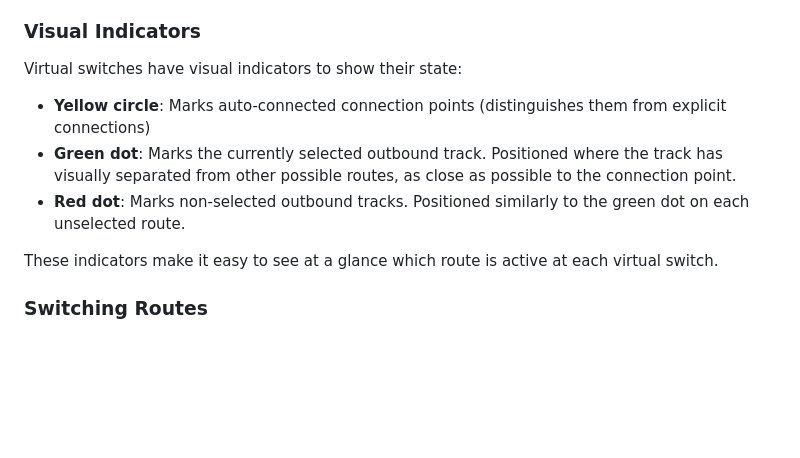
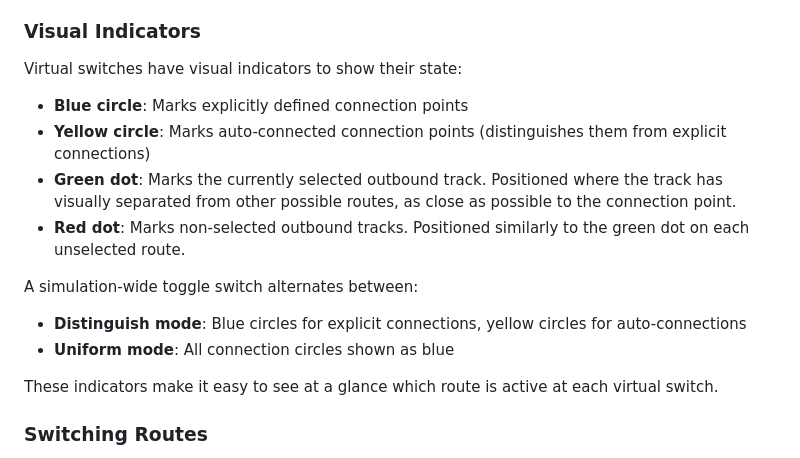
Before and after one commit to chrisGerken/tren, a Markdown page: docs/track-system.md, the part around the change. Rendered like a GitHub page; blank space fills up the shorter version.

```diff
--- a/docs/track-system.md
+++ b/docs/track-system.md
@@ -46,9 +46,14 @@ When multiple pieces connect to the same connection point, each branch becomes a
 
 Virtual switches have visual indicators to show their state:
 
+- **Blue circle**: Marks explicitly defined connection points
 - **Yellow circle**: Marks auto-connected connection points (distinguishes them from explicit connections)
 - **Green dot**: Marks the currently selected outbound track. Positioned where the track has visually separated from other possible routes, as close as possible to the connection point.
 - **Red dot**: Marks non-selected outbound tracks. Positioned similarly to the green dot on each unselected route.
+
+A simulation-wide toggle switch alternates between:
+- **Distinguish mode**: Blue circles for explicit connections, yellow circles for auto-connections
+- **Uniform mode**: All connection circles shown as blue
 
 These indicators make it easy to see at a glance which route is active at each virtual switch.
 
```
Also changed, not shown: CLAUDE.md (+2 -1 lines), docs/layout-dsl.md (+58 -1 lines).
